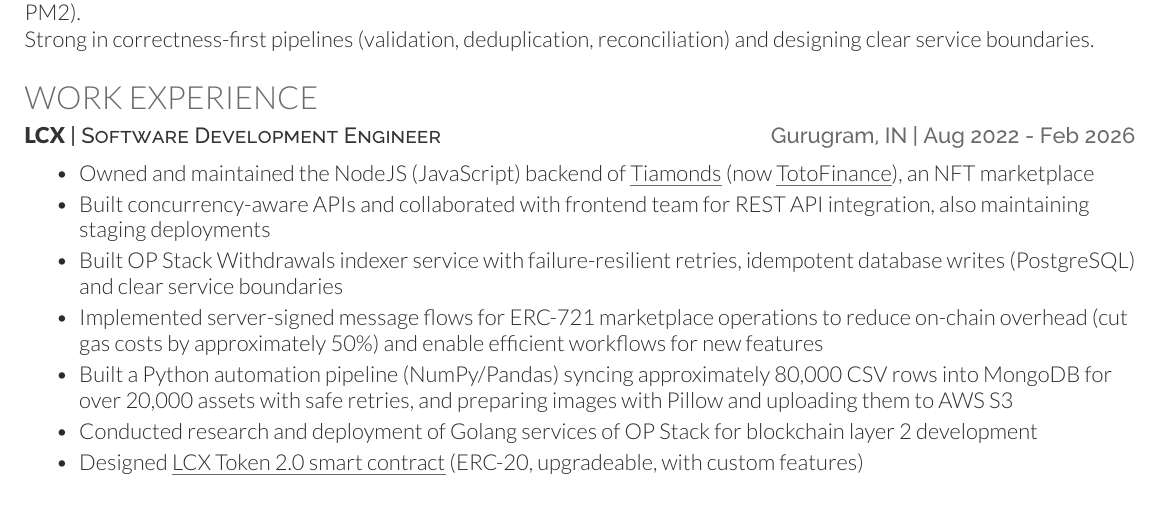
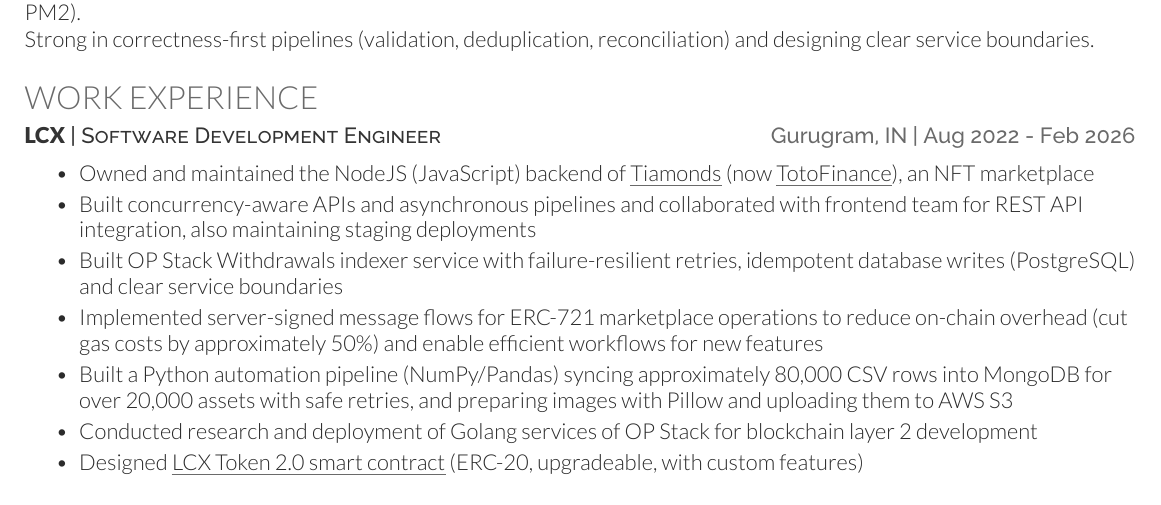
Before and after one commit to d-Bharti001/dharmveer-resume, a LaTeX CV (dharmveer_resume_nodejs.tex): part of page 1 of 2, cut so that both start at the same text. Compiled offline with XeLaTeX.

Commit message:
Update nodejs: async pipelines

```diff
--- a/dharmveer_resume_nodejs.tex
+++ b/dharmveer_resume_nodejs.tex
@@ -88,7 +88,7 @@
 \resumeHeading{LCX}{Software Development Engineer}{Gurugram, IN}{Aug 2022 - Feb 2026}
 \begin{bullets}
     \item Owned and maintained the NodeJS (JavaScript) backend of \weblink{Tiamonds}{https://app.tiamonds.com} (now \weblink{TotoFinance}{https://app.totofinance.co}), an NFT marketplace
-    \item Built concurrency-aware APIs and collaborated with frontend team for REST API integration, also maintaining staging deployments
+    \item Built concurrency-aware APIs and asynchronous pipelines and collaborated with frontend team for REST API integration, also maintaining staging deployments
     \item Built OP Stack Withdrawals indexer service with failure-resilient retries, idempotent database writes (PostgreSQL) and clear service boundaries
     \item Implemented server-signed message flows for ERC-721 marketplace operations to reduce on-chain overhead (cut gas costs by approximately 50\%) and enable efficient workflows for new features
     \item Built a Python automation pipeline (NumPy/Pandas) syncing approximately 80,000 CSV rows into MongoDB for over 20,000 assets with safe retries, and preparing images with Pillow and uploading them to AWS S3
```
Also changed, not shown: dharmveer_resume_nodejs.pdf.
